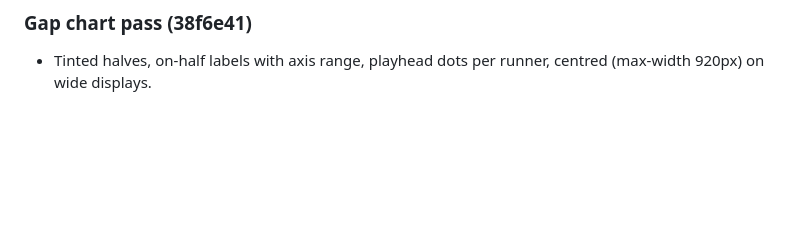
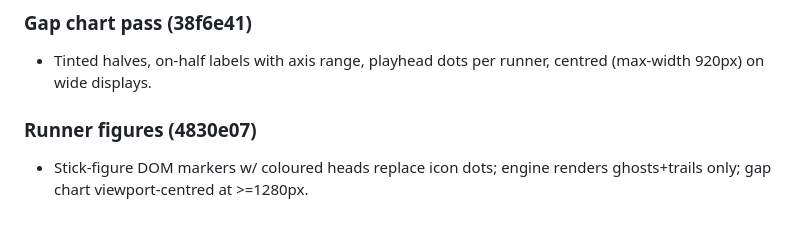
Before and after one commit to cpdis/fctc-cup-2026, a Markdown page: planning/notes.md, the part around the change. GitHub-like rendering; blank space fills up the shorter version.

Commit message:
chore: note figures + chart centring
Co-authored-by: Claude Code

```diff
--- a/planning/notes.md
+++ b/planning/notes.md
@@ -94,3 +94,7 @@
 ### Gap chart pass (38f6e41)
 - Tinted halves, on-half labels with axis range, playhead dots per runner,
   centred (max-width 920px) on wide displays.
+
+### Runner figures (4830e07)
+- Stick-figure DOM markers w/ coloured heads replace icon dots; engine renders
+  ghosts+trails only; gap chart viewport-centred at >=1280px.
```
